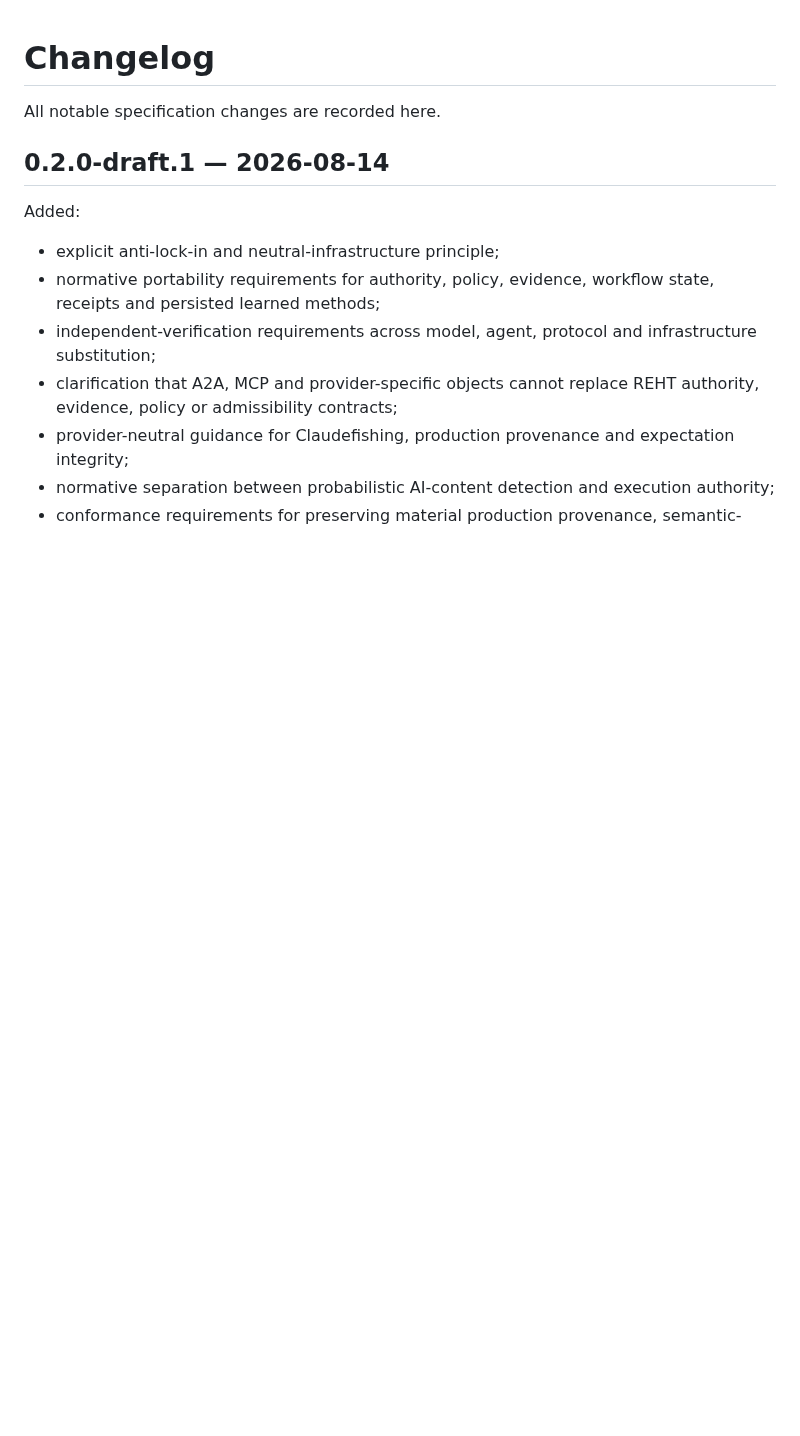
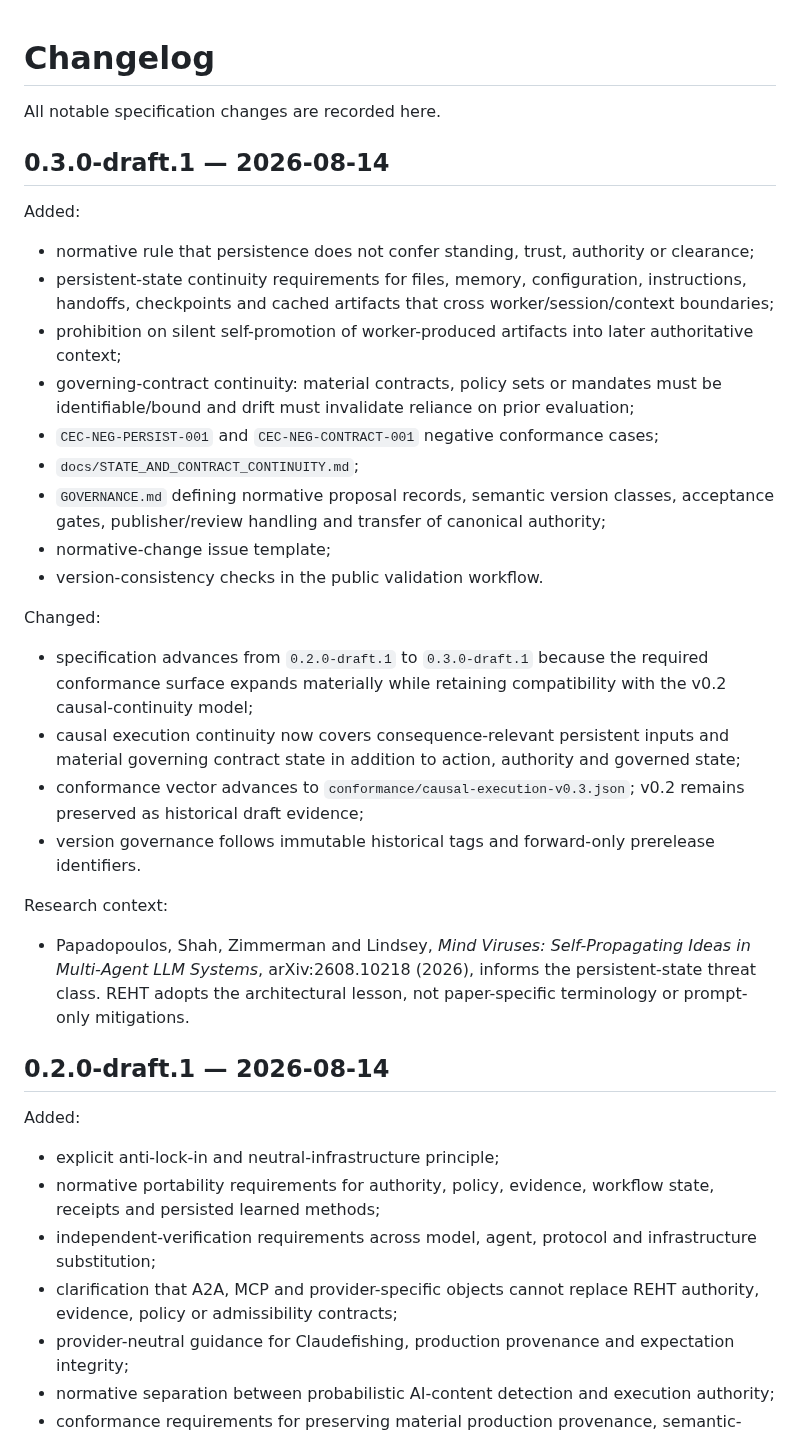
Before and after one commit to nsolland/reht-standard, a Markdown page: CHANGELOG.md, the part around the change. Drawn GitHub-style; blank space fills up the shorter version.

Commit message:
docs: record v0.3 continuity prerelease

```diff
--- a/CHANGELOG.md
+++ b/CHANGELOG.md
@@ -1,6 +1,31 @@
 # Changelog
 
 All notable specification changes are recorded here.
+
+## 0.3.0-draft.1 — 2026-08-14
+
+Added:
+
+- normative rule that persistence does not confer standing, trust, authority or clearance;
+- persistent-state continuity requirements for files, memory, configuration, instructions, handoffs, checkpoints and cached artifacts that cross worker/session/context boundaries;
+- prohibition on silent self-promotion of worker-produced artifacts into later authoritative context;
+- governing-contract continuity: material contracts, policy sets or mandates must be identifiable/bound and drift must invalidate reliance on prior evaluation;
+- `CEC-NEG-PERSIST-001` and `CEC-NEG-CONTRACT-001` negative conformance cases;
+- `docs/STATE_AND_CONTRACT_CONTINUITY.md`;
+- `GOVERNANCE.md` defining normative proposal records, semantic version classes, acceptance gates, publisher/review handling and transfer of canonical authority;
+- normative-change issue template;
+- version-consistency checks in the public validation workflow.
+
+Changed:
+
+- specification advances from `0.2.0-draft.1` to `0.3.0-draft.1` because the required conformance surface expands materially while retaining compatibility with the v0.2 causal-continuity model;
+- causal execution continuity now covers consequence-relevant persistent inputs and material governing contract state in addition to action, authority and governed state;
+- conformance vector advances to `conformance/causal-execution-v0.3.json`; v0.2 remains preserved as historical draft evidence;
+- version governance follows immutable historical tags and forward-only prerelease identifiers.
+
+Research context:
+
+- Papadopoulos, Shah, Zimmerman and Lindsey, *Mind Viruses: Self-Propagating Ideas in Multi-Agent LLM Systems*, arXiv:2608.10218 (2026), informs the persistent-state threat class. REHT adopts the architectural lesson, not paper-specific terminology or prompt-only mitigations.
 
 ## 0.2.0-draft.1 — 2026-08-14
 
```
